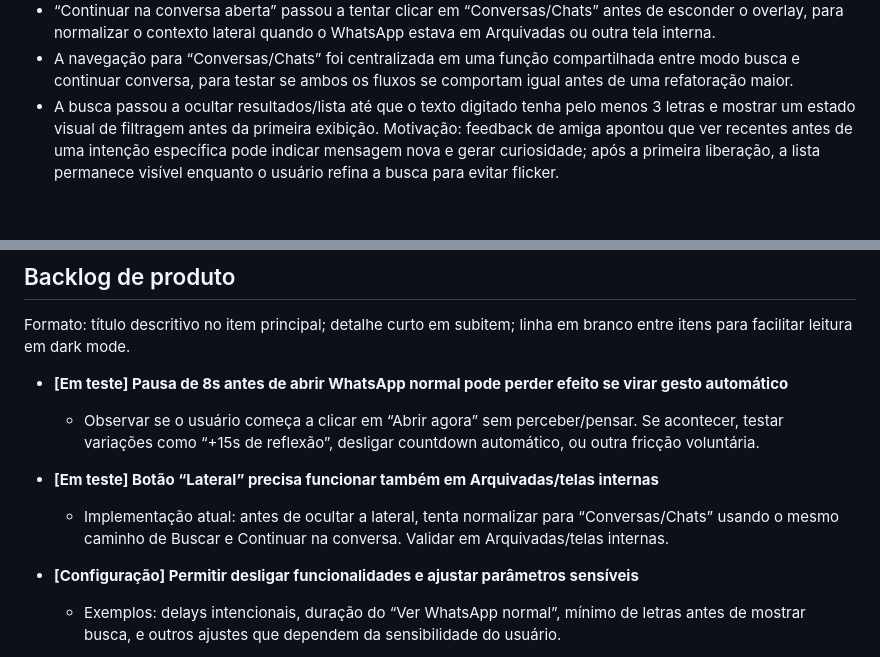
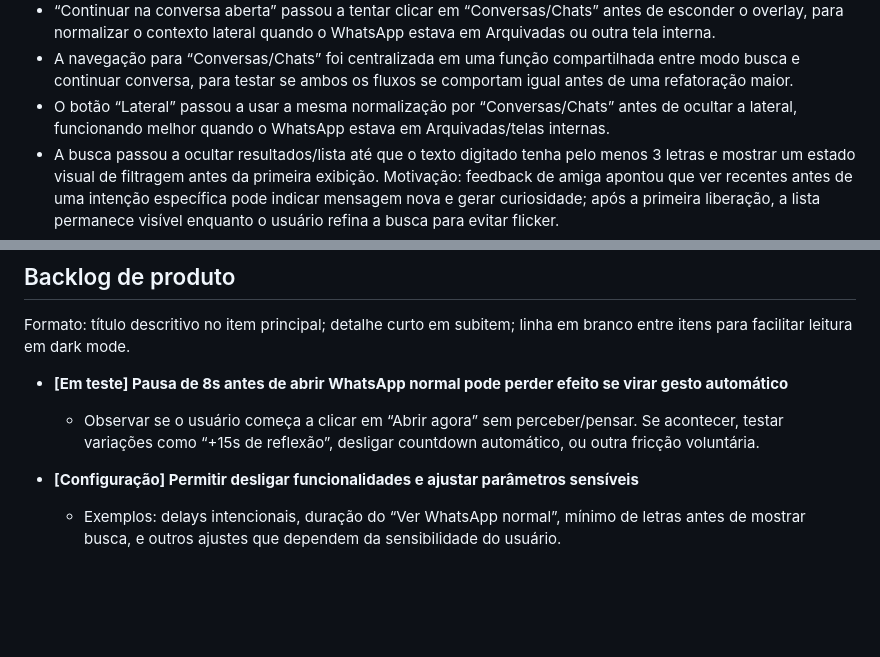
Before and after one commit to renatoch/whatsapp-focus-extension, a Markdown page: docs/product-log.md, 2 parts joined by grey strips. Rendered like a GitHub page; blank space fills up the shorter version.

Commit message:
Remove validated sidebar normalization backlog item

```diff
--- a/docs/product-log.md
+++ b/docs/product-log.md
@@ -71,6 +71,7 @@ Antes de construir uma busca própria, vale testar uma etapa intermediária: abr
 - Correção validada: ao entrar no modo busca, a extensão clica primeiro em “Conversas/Chats” quando encontra esse botão global e só depois foca a busca. Isso permite sair de Arquivadas e outras telas internas que ainda expõem um campo de busca contextual.
 - “Continuar na conversa aberta” passou a tentar clicar em “Conversas/Chats” antes de esconder o overlay, para normalizar o contexto lateral quando o WhatsApp estava em Arquivadas ou outra tela interna.
 - A navegação para “Conversas/Chats” foi centralizada em uma função compartilhada entre modo busca e continuar conversa, para testar se ambos os fluxos se comportam igual antes de uma refatoração maior.
+- O botão “Lateral” passou a usar a mesma normalização por “Conversas/Chats” antes de ocultar a lateral, funcionando melhor quando o WhatsApp estava em Arquivadas/telas internas.
 - A busca passou a ocultar resultados/lista até que o texto digitado tenha pelo menos 3 letras e mostrar um estado visual de filtragem antes da primeira exibição. Motivação: feedback de amiga apontou que ver recentes antes de uma intenção específica pode indicar mensagem nova e gerar curiosidade; após a primeira liberação, a lista permanece visível enquanto o usuário refina a busca para evitar flicker.
 - Durante o carregamento inicial do WhatsApp Web, o overlay passou a manter o card de foco e substituir o aviso textual por uma barra de carregamento. Quando a barra nativa `<progress>` do WhatsApp está disponível, a extensão espelha `value`/`max`; se não encontrar, usa uma animação indeterminada como fallback.
 - A válvula “Ver WhatsApp normal por 5 min” passou a ter uma pausa consciente de 8s antes de liberar o ambiente completo, com alternativas “Continuar na conversa”, “Cancelar” e “Abrir agora”. Quando não há conversa aberta, a mensagem não sugere continuar conversa e avisa que a ação abrirá a lista completa. A intenção é quebrar o impulso sem bloquear uso legítimo.
@@ -100,9 +101,6 @@ Formato: título descritivo no item principal; detalhe curto em subitem; linha e
 - **[Em teste] Pausa de 8s antes de abrir WhatsApp normal pode perder efeito se virar gesto automático**
   - Observar se o usuário começa a clicar em “Abrir agora” sem perceber/pensar. Se acontecer, testar variações como “+15s de reflexão”, desligar countdown automático, ou outra fricção voluntária.
 
-- **[Em teste] Botão “Lateral” precisa funcionar também em Arquivadas/telas internas**
-  - Implementação atual: antes de ocultar a lateral, tenta normalizar para “Conversas/Chats” usando o mesmo caminho de Buscar e Continuar na conversa. Validar em Arquivadas/telas internas.
-
 - **[Configuração] Permitir desligar funcionalidades e ajustar parâmetros sensíveis**
   - Exemplos: delays intencionais, duração do “Ver WhatsApp normal”, mínimo de letras antes de mostrar busca, e outros ajustes que dependem da sensibilidade do usuário.
 
```
